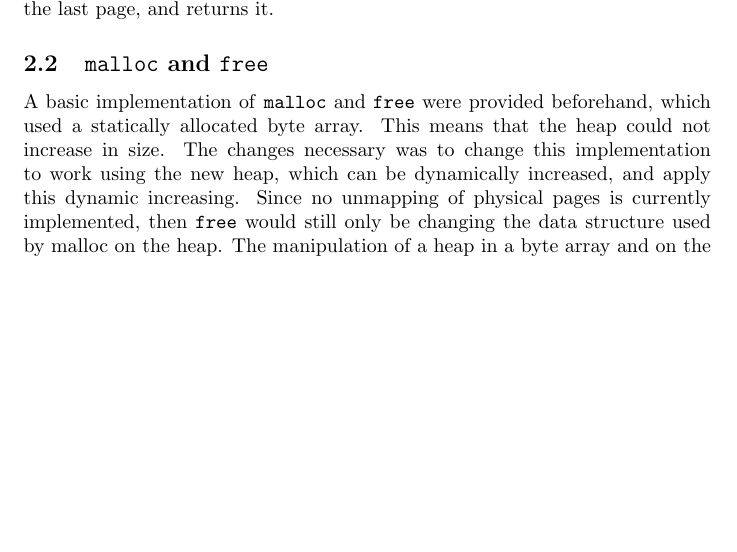
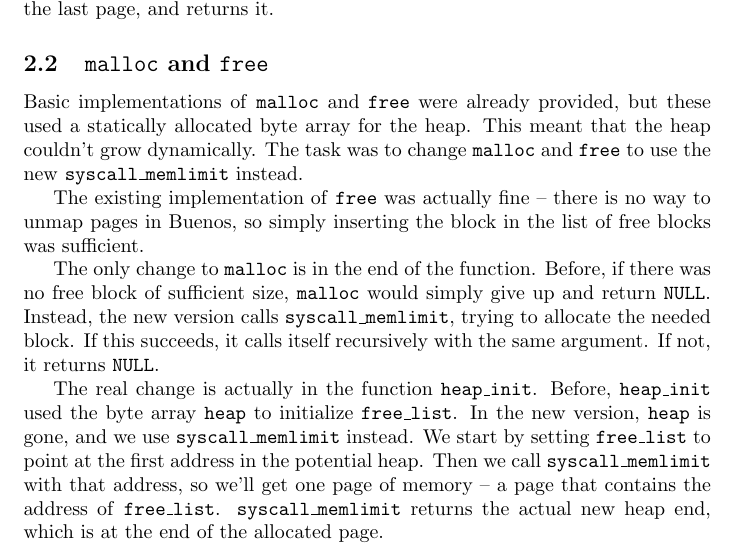
Before and after one commit to Tayacan/OSM, a LaTeX document (G4/report.tex): part of page 2 of 2, cut so that both start at the same text, the shorter picture padded with empty space. Compiled offline with pdfLaTeX.

Commit message:
Wrote about free and malloc.

```diff
--- a/G4/report.tex
+++ b/G4/report.tex
@@ -54,6 +54,12 @@ Finally, if the argument is not \texttt{NULL} and is larger than the current hea
 %
 \subsection{\texttt{malloc} and \texttt{free}}
 %
-A basic implementation of \texttt{malloc} and \texttt{free} were provided beforehand, which used a statically allocated byte array. This means that the heap could not increase in size. The changes necessary was to change this implementation to work using the new heap, which can be dynamically increased, and apply this dynamic increasing. Since no unmapping of physical pages is currently implemented, then \texttt{free} would still only be changing the data structure used by malloc on the heap. The manipulation of a heap in a byte array and on the
+Basic implementations of \texttt{malloc} and \texttt{free} were already provided, but these used a statically allocated byte array for the heap. This meant that the heap couldn't grow dynamically. The task was to change \texttt{malloc} and \texttt{free} to use the new \texttt{syscall\_memlimit} instead.
+
+The existing implementation of \texttt{free} was actually fine -- there is no way to unmap pages in Buenos, so simply inserting the block in the list of free blocks was sufficient.
+
+The only change to \texttt{malloc} is in the end of the function. Before, if there was no free block of sufficient size, \texttt{malloc} would simply give up and return \texttt{NULL}. Instead, the new version calls \texttt{syscall\_memlimit}, trying to allocate the needed block. If this succeeds, it calls itself recursively with the same argument. If not, it returns \texttt{NULL}.
+
+The real change is actually in the function \texttt{heap\_init}. Before, \texttt{heap\_init} used the byte array \texttt{heap} to initialize \texttt{free\_list}. In the new version, \texttt{heap} is gone, and we use \texttt{syscall\_memlimit} instead. We start by setting \texttt{free\_list} to point at the first address in the potential heap. Then we call \texttt{syscall\_memlimit} with that address, so we'll get one page of memory -- a page that contains the address of \texttt{free\_list}. \texttt{syscall\_memlimit} returns the actual new heap end, which is at the end of the allocated page.
 
 \end{document}
```
